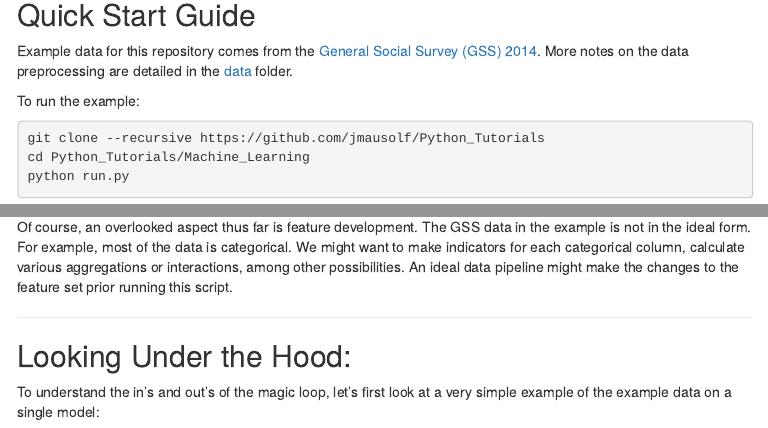
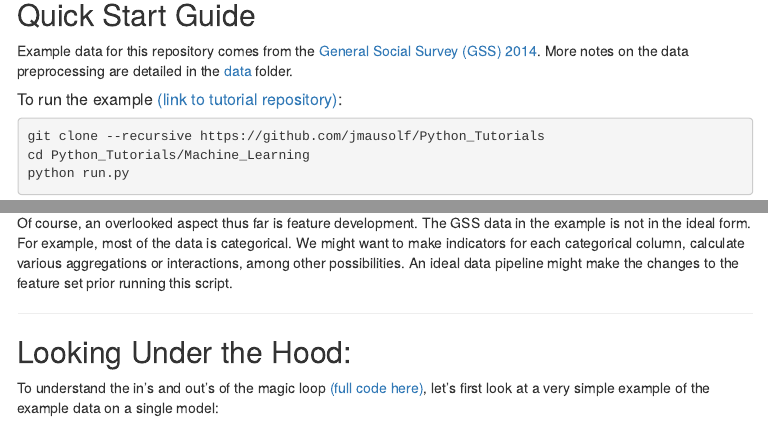
Before and after one commit to jmausolf/Python_Tutorials, an R Markdown document (Machine_Learning/Magic_Loop.Rmd): the page in a window 1100 px wide, from 1220 px down, and a second part further down, joined at a grey line. The pictures show the output file Machine_Learning/Magic_Loop.html that the author committed with the source, opened offline; menus at the side of the page are left out.

Commit message:
updating tutorial docs

````diff
--- a/Machine_Learning/Magic_Loop.Rmd
+++ b/Machine_Learning/Magic_Loop.Rmd
@@ -40,9 +40,11 @@ A fundamental principal is that we do not assume *a priori* that any single mode
 
 ## Quick Start Guide
 
-Example data for this repository comes from the [General Social Survey (GSS) 2014](http://gss.norc.org/get-the-data/stata). More notes on the data preprocessing are detailed in the [data](data/) folder.
+Example data for this repository comes from the [General Social Survey (GSS) 2014](http://gss.norc.org/get-the-data/stata). More notes on the data preprocessing are detailed in the [data](https://github.com/jmausolf/Python_Tutorials/tree/master/Machine_Learning/data) folder.
 
-To run the example:
+
+##### To run the example [(link to tutorial repository)](https://github.com/jmausolf/Python_Tutorials/tree/master/Machine_Learning):
+
 
 ```bash
 git clone --recursive https://github.com/jmausolf/Python_Tutorials
@@ -81,7 +83,7 @@ Of course, an overlooked aspect thus far is feature development. The GSS data in
 
 ## Looking Under the Hood:
 
-To understand the in's and out's of the magic loop, let's first look at a very simple example of the example data on a single model:
+To understand the in's and out's of the magic loop [(full code here)](https://github.com/jmausolf/magicloops/blob/master/magicloops.py), let's first look at a very simple example of the example data on a single model:
 
 ```python
 from sklearn import metrics
````
Also changed, not shown: Machine_Learning/Magic_Loop.html, Machine_Learning/Magic_Loop.Rmd (4 more changed lines).
